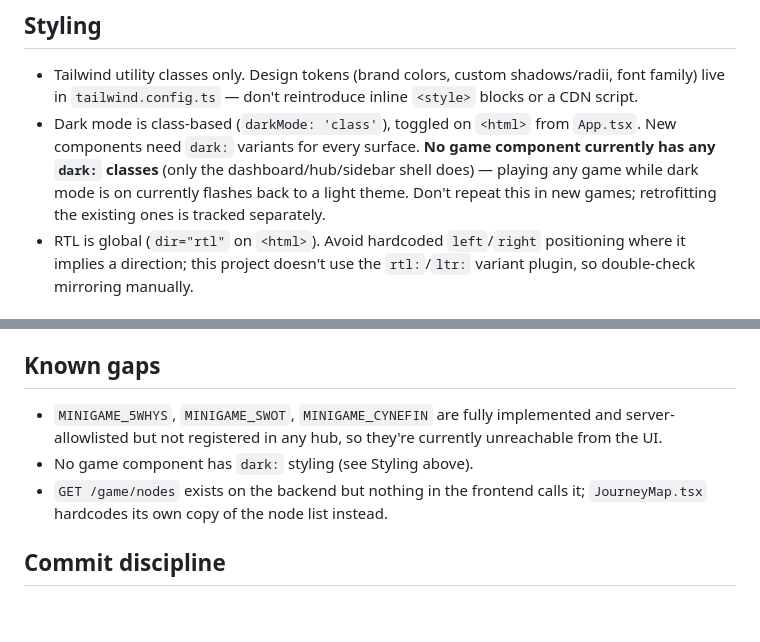
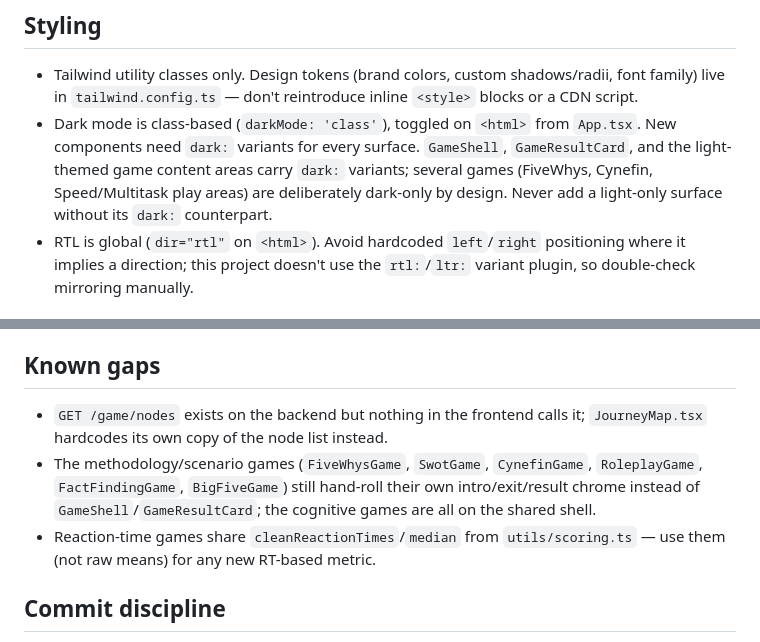
Before and after one commit to abdolmajidtaghadosinia/iCompetency, a Markdown page: CLAUDE.md, 2 parts joined by grey strips. GitHub-like rendering; blank space fills up the shorter version.

Commit message:
Update CLAUDE.md gaps to match current game state
Co-Authored-By: Claude Fable 5 <noreply@anthropic.com>
Claude-Session: https://claude.ai/code/session_01LNSKetcCDwsoUUJH9ZSWXg

```diff
--- a/CLAUDE.md
+++ b/CLAUDE.md
@@ -50,7 +50,7 @@ All 14+ mini-games follow the same shape: **intro → play → score → `onComp
 ## Styling
 
 - Tailwind utility classes only. Design tokens (brand colors, custom shadows/radii, font family) live in `tailwind.config.ts` — don't reintroduce inline `<style>` blocks or a CDN script.
-- Dark mode is class-based (`darkMode: 'class'`), toggled on `<html>` from `App.tsx`. New components need `dark:` variants for every surface. **No game component currently has any `dark:` classes** (only the dashboard/hub/sidebar shell does) — playing any game while dark mode is on currently flashes back to a light theme. Don't repeat this in new games; retrofitting the existing ones is tracked separately.
+- Dark mode is class-based (`darkMode: 'class'`), toggled on `<html>` from `App.tsx`. New components need `dark:` variants for every surface. `GameShell`, `GameResultCard`, and the light-themed game content areas carry `dark:` variants; several games (FiveWhys, Cynefin, Speed/Multitask play areas) are deliberately dark-only by design. Never add a light-only surface without its `dark:` counterpart.
 - RTL is global (`dir="rtl"` on `<html>`). Avoid hardcoded `left`/`right` positioning where it implies a direction; this project doesn't use the `rtl:`/`ltr:` variant plugin, so double-check mirroring manually.
 
 ## API conventions
@@ -68,9 +68,9 @@ All 14+ mini-games follow the same shape: **intro → play → score → `onComp
 
 ## Known gaps
 
-- `MINIGAME_5WHYS`, `MINIGAME_SWOT`, `MINIGAME_CYNEFIN` are fully implemented and server-allowlisted but not registered in any hub, so they're currently unreachable from the UI.
-- No game component has `dark:` styling (see Styling above).
 - `GET /game/nodes` exists on the backend but nothing in the frontend calls it; `JourneyMap.tsx` hardcodes its own copy of the node list instead.
+- The methodology/scenario games (`FiveWhysGame`, `SwotGame`, `CynefinGame`, `RoleplayGame`, `FactFindingGame`, `BigFiveGame`) still hand-roll their own intro/exit/result chrome instead of `GameShell`/`GameResultCard`; the cognitive games are all on the shared shell.
+- Reaction-time games share `cleanReactionTimes`/`median` from `utils/scoring.ts` — use them (not raw means) for any new RT-based metric.
 
 ## Commit discipline
 
```
